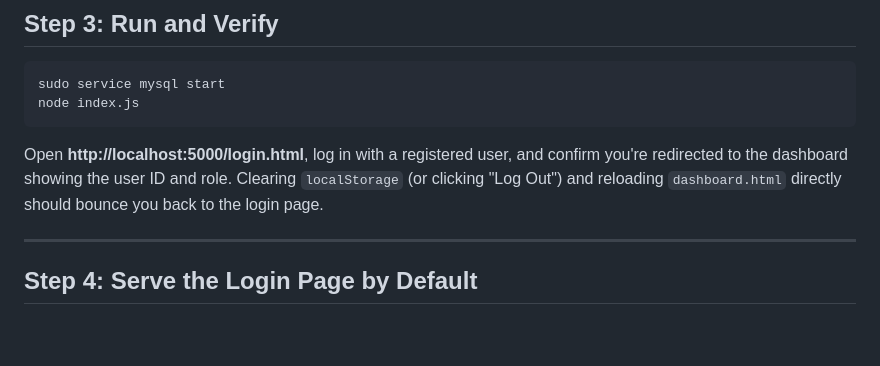
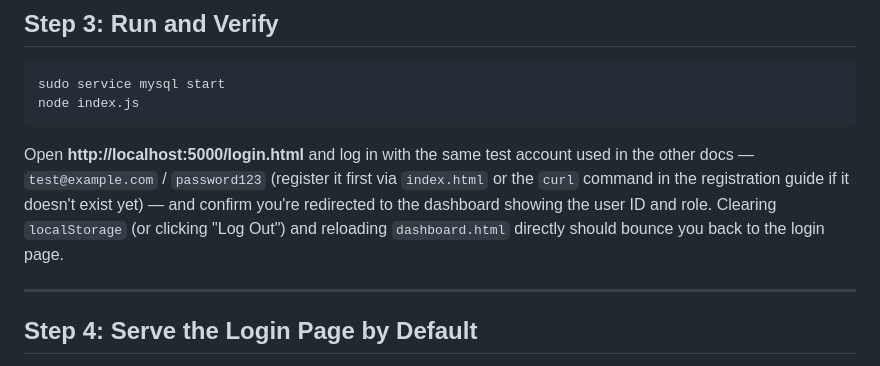
Before and after one commit to mathew-dennis/project-notes, a Markdown page: Evlvs-frontend-user-login.md, the part around the change. Drawn GitHub-style; blank space fills up the shorter version.

Commit message:
Clarify login process with test account details
Updated login instructions to specify using the test account credentials.

````diff
--- a/Evlvs-frontend-user-login.md
+++ b/Evlvs-frontend-user-login.md
@@ -296,7 +296,7 @@ sudo service mysql start
 node index.js
 ```
 
-Open **http://localhost:5000/login.html**, log in with a registered user, and confirm you're redirected to the dashboard showing the user ID and role. Clearing `localStorage` (or clicking "Log Out") and reloading `dashboard.html` directly should bounce you back to the login page.
+Open **http://localhost:5000/login.html** and log in with the same test account used in the other docs — `test@example.com` / `password123` (register it first via `index.html` or the `curl` command in the registration guide if it doesn't exist yet) — and confirm you're redirected to the dashboard showing the user ID and role. Clearing `localStorage` (or clicking "Log Out") and reloading `dashboard.html` directly should bounce you back to the login page.
 
 ---
 
````
